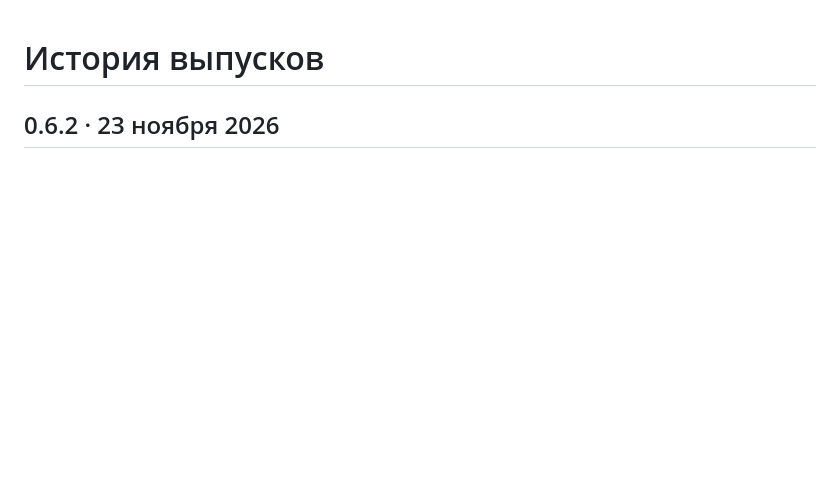
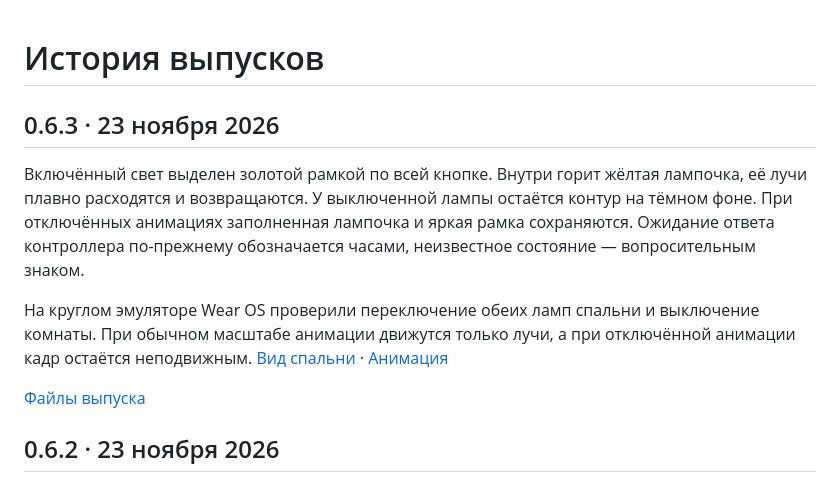
Before and after one commit to F4ntik/wirenboard-wear-os, a Markdown page: CHANGELOG.md, the part around the change. Rendered like a GitHub page; blank space fills up the shorter version.

```diff
--- a/CHANGELOG.md
+++ b/CHANGELOG.md
@@ -1,4 +1,12 @@
 # История выпусков
+
+## 0.6.3 · 23 ноября 2026
+
+Включённый свет выделен золотой рамкой по всей кнопке. Внутри горит жёлтая лампочка, её лучи плавно расходятся и возвращаются. У выключенной лампы остаётся контур на тёмном фоне. При отключённых анимациях заполненная лампочка и яркая рамка сохраняются. Ожидание ответа контроллера по-прежнему обозначается часами, неизвестное состояние — вопросительным знаком.
+
+На круглом эмуляторе Wear OS проверили переключение обеих ламп спальни и выключение комнаты. При обычном масштабе анимации движутся только лучи, а при отключённой анимации кадр остаётся неподвижным. [Вид спальни](docs/room.png) · [Анимация](docs/lamp-motion.webp)
+
+[Файлы выпуска](https://github.com/F4ntik/wirenboard-wear-os/releases/tag/v0.6.3)
 
 ## 0.6.2 · 23 ноября 2026
 
```
Also changed, not shown: README.md (+2 -2 lines), remote/README.md (+1 -1 lines), docs/room.png, 6 other files.
